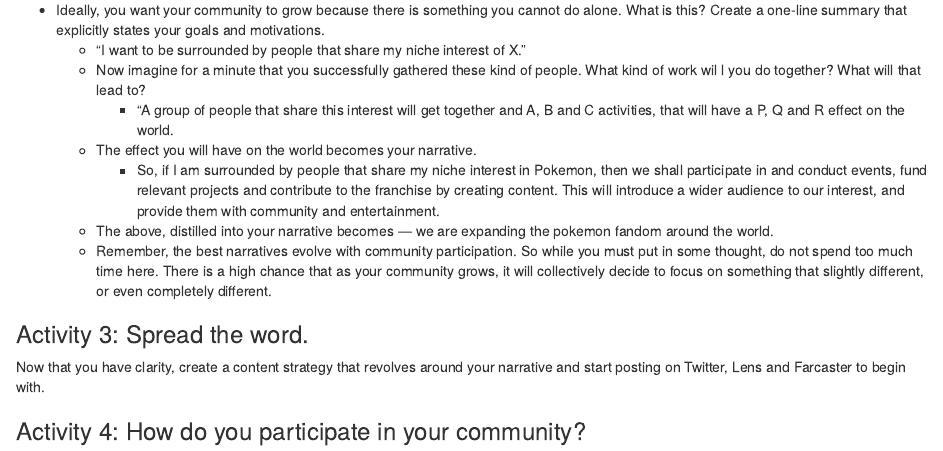
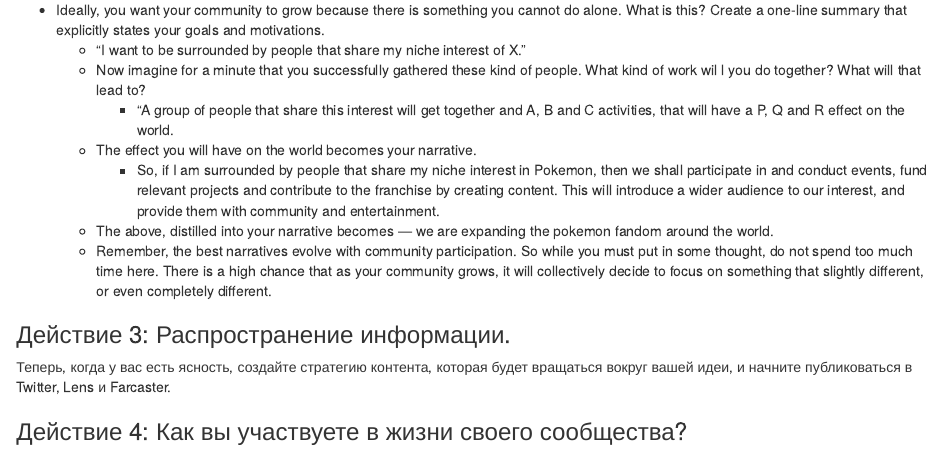
Before and after one commit to Drepute/playbook-ru, an R Markdown document (01-desert.rmd): the page in a window 1100 px wide, from 1790 px down. Rendered offline with R 4.5, knitr and Pandoc, with nearby package versions.

Commit message:
Update 01-desert.rmd

```diff
--- a/01-desert.rmd
+++ b/01-desert.rmd
@@ -73,11 +73,11 @@
     * The above, distilled into your narrative becomes — we are expanding the pokemon fandom around the world.
     * Remember, the best narratives evolve with community participation. So while you must put in some thought, do not spend too much time here. There is a high chance that as your community grows, it will collectively decide to focus on something that slightly different, or even completely different.
 
-### Activity 3: Spread the word. {-}
+### Действие 3: Распространение информации. {-}
 
-Now that you have clarity, create a content strategy that revolves around your narrative and start posting on Twitter, Lens and Farcaster to begin with.
+Теперь, когда у вас есть ясность, создайте стратегию контента, которая будет вращаться вокруг вашей идеи, и начните публиковаться в Twitter, Lens и Farcaster.
 
-### Activity 4: How do you participate in your community? {-}
+### Действие 4: Как вы участвуете в жизни своего сообщества? {-}
 
 > ℹ️ **Working smart**
 >
```
